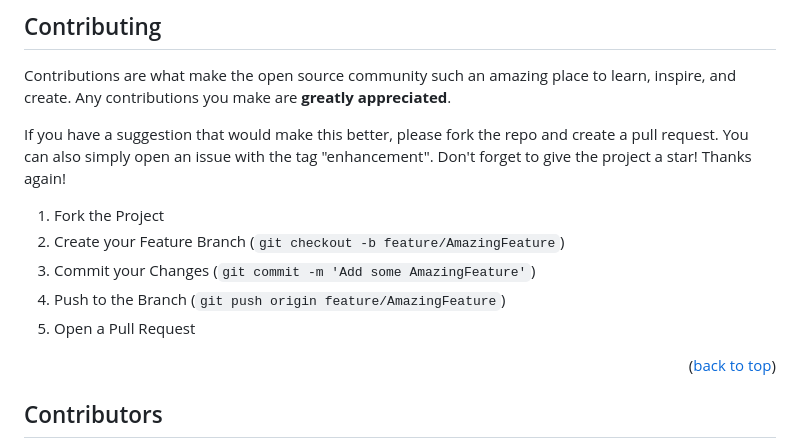
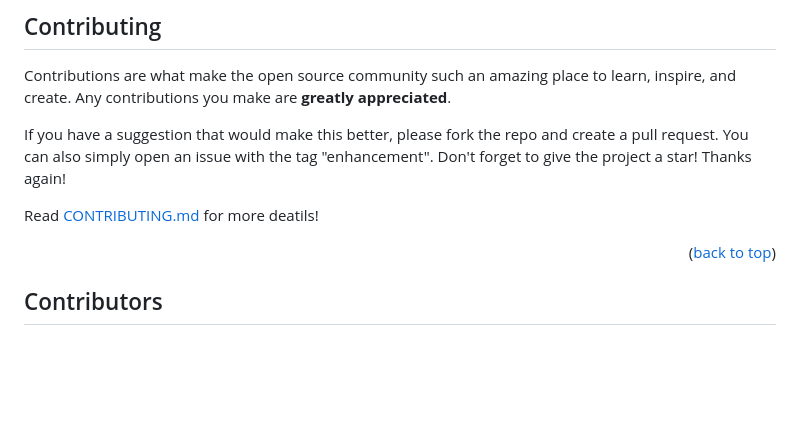
Before and after one commit to pranav-kale-01/excess-food-locator, a Markdown page: README.md, the part around the change. Drawn GitHub-style; blank space fills up the shorter version.

```diff
--- a/README.md
+++ b/README.md
@@ -70,11 +70,7 @@ Contributions are what make the open source community such an amazing place to l
 If you have a suggestion that would make this better, please fork the repo and create a pull request. You can also simply open an issue with the tag "enhancement".
 Don't forget to give the project a star! Thanks again!
 
-1. Fork the Project
-2. Create your Feature Branch (`git checkout -b feature/AmazingFeature`)
-3. Commit your Changes (`git commit -m 'Add some AmazingFeature'`)
-4. Push to the Branch (`git push origin feature/AmazingFeature`)
-5. Open a Pull Request
+Read [CONTRIBUTING.md](https://github.com/pranav-kale-01/excess-food-locator/blob/master/CONTRIBUTING.md) for more deatils!
 
 <p align="right">(<a href="#readme-top">back to top</a>)</p>
 
```
